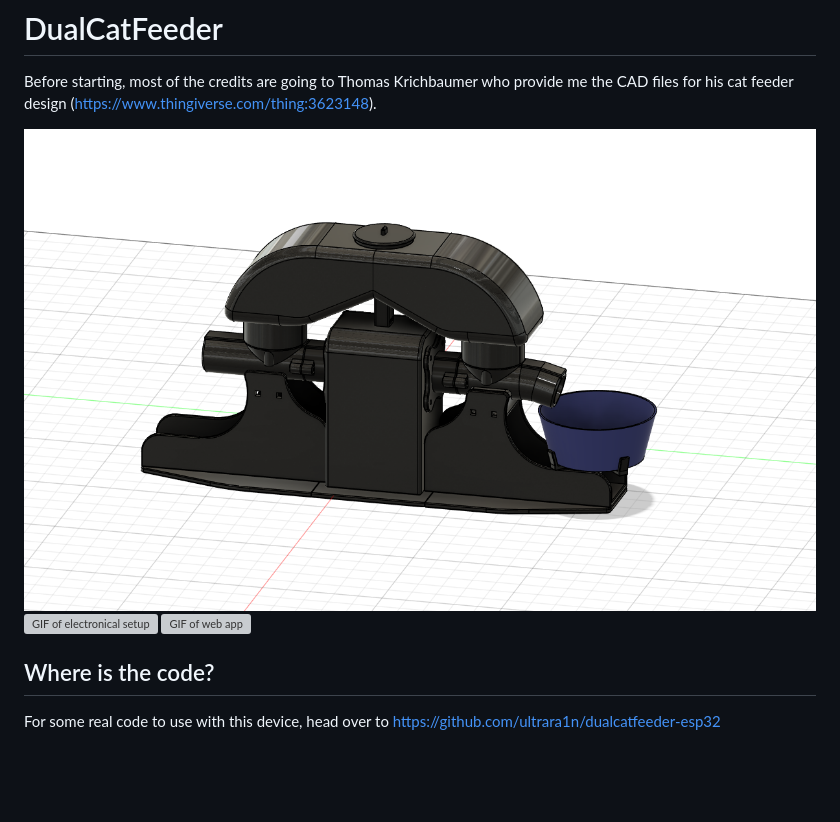
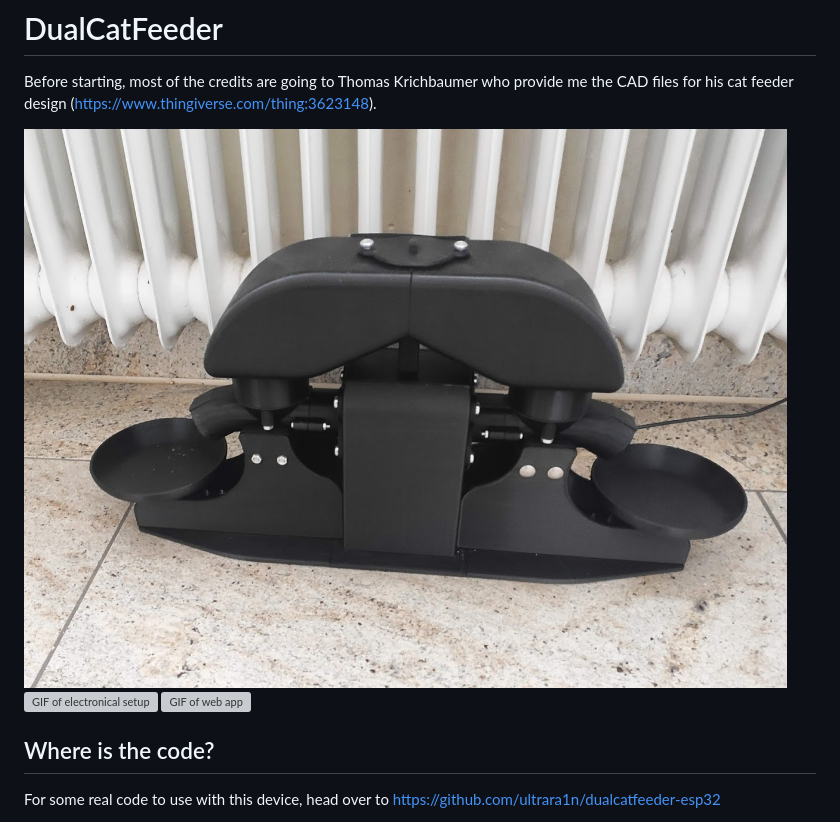
Before and after one commit to ultrara1n/DualCatFeeder, a Markdown page: README.md, the part around the change printed below. GitHub-like rendering; pictures changed too: media/dual_cat_feeder.jpg (added); blank space fills up the shorter version; grey boxes are pictures that could not be loaded.

```diff
--- a/README.md
+++ b/README.md
@@ -1,5 +1,5 @@
 # DualCatFeeder
 Before starting, most of the credits are going to Thomas Krichbaumer who provide me the CAD files for his cat feeder design (https://www.thingiverse.com/thing:3623148).
 
-![Front of the DualCatFeeder](/media/dualcatfeeder-front.png)
+![Front of the DualCatFeeder](/media/dual_cat_feeder.jpg)
 ![GIF of electronical setup](/media/esp8266motor.gif)
```
Also changed, not shown: other parts of README.md (+4 -4 lines), 2 other files.
